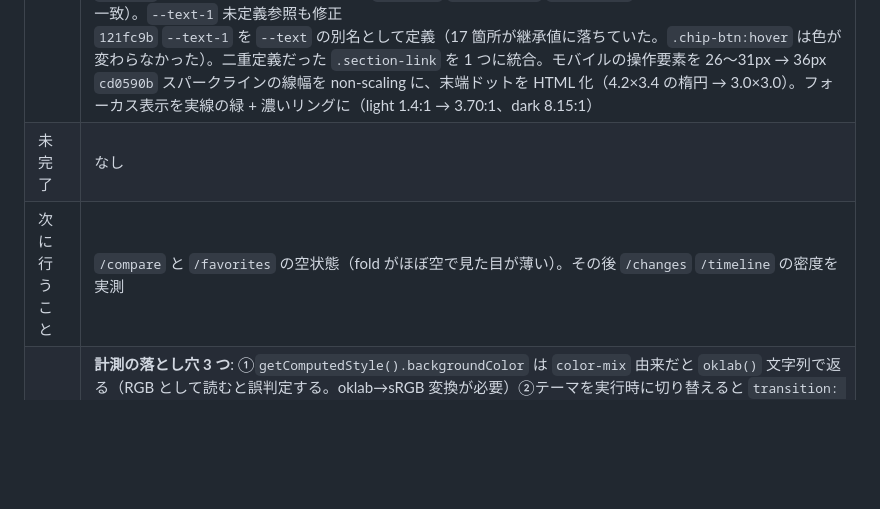
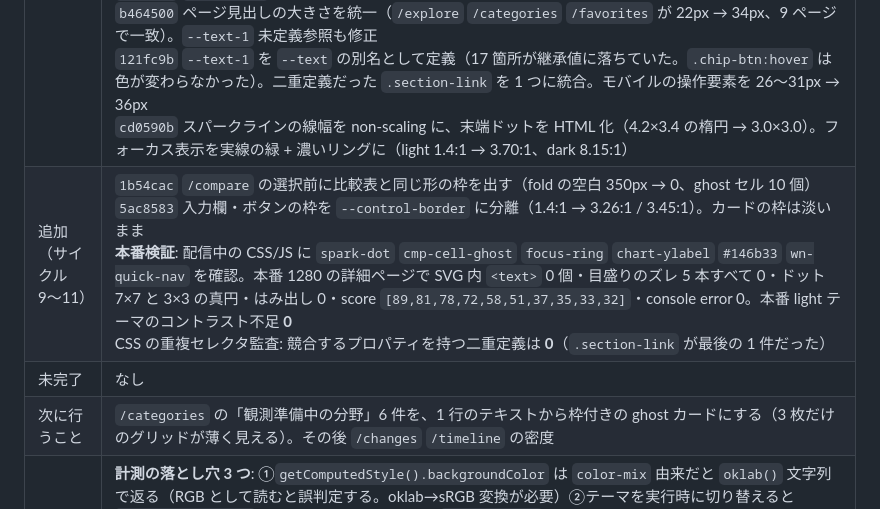
Before and after one commit to RoLororo/-web-, a Markdown page: REVIEW_STATE.md, the part around one of its changes. Drawn GitHub-style; blank space fills up the shorter version.

Commit message:
docs(state): record cycles 9-11 and the production verification
Co-Authored-By: Claude Opus 5 <noreply@anthropic.com>

```diff
--- a/REVIEW_STATE.md
+++ b/REVIEW_STATE.md
@@ -536,6 +536,7 @@ history record への 5 フィールド追加（+7%）は「アプリ実行時
 | 完了済み | `a4c31f8` カードのグリッドが 4 列なのに子が 5 個で、スコアのピルが 2 行目 38px 幅に落ちて **x=-8 まで画面外**へ出ていた。根拠行を info 列へ移し 4 列目を 112px に。カード 148→119px（10 枚均一）・はみ出し 3→0<br>`c849488` 説明文の 1 行を 46 全角に制限（実測 98/92/87/81/70/66 文字、max-width 指定 0 件）<br>`605ce6a` 11px 未満の CSS 25 箇所を 11px に統一。グラフの軸ラベルを SVG から HTML へ出し、横 89%/41% に潰れていた日付を等倍に（目盛りとグリッド線のズレ 5 本すべて 0）<br>`10e81cc` **light テーマのコントラスト不足 49 箇所 → 0**（dark は 0 のまま）。判定色 3 つを `--v-blue/--v-amber/--v-purple` トークン化、light の `--green-bright` `--text-3` を濃く。あわせて 641〜820px 帯で再発していたピルのはみ出しを解消（カード 267→225px）<br>`eb8fbba` `/whats-new` に fold 内の導線 4 本（押せる要素 0→4）<br>`b464500` ページ見出しの大きさを統一（`/explore` `/categories` `/favorites` が 22px → 34px、9 ページで一致）。`--text-1` 未定義参照も修正<br>`121fc9b` `--text-1` を `--text` の別名として定義（17 箇所が継承値に落ちていた。`.chip-btn:hover` は色が変わらなかった）。二重定義だった `.section-link` を 1 つに統合。モバイルの操作要素を 26〜31px → 36px<br>`cd0590b` スパークラインの線幅を non-scaling に、末端ドットを HTML 化（4.2×3.4 の楕円 → 3.0×3.0）。フォーカス表示を実線の緑 + 濃いリングに（light 1.4:1 → 3.70:1、dark 8.15:1） |
+| 追加（サイクル 9〜11） | `1b54cac` `/compare` の選択前に比較表と同じ形の枠を出す（fold の空白 350px → 0、ghost セル 10 個）<br>`5ac8583` 入力欄・ボタンの枠を `--control-border` に分離（1.4:1 → 3.26:1 / 3.45:1）。カードの枠は淡いまま<br>**本番検証**: 配信中の CSS/JS に `spark-dot` `cmp-cell-ghost` `focus-ring` `chart-ylabel` `#146b33` `wn-quick-nav` を確認。本番 1280 の詳細ページで SVG 内 `<text>` 0 個・目盛りのズレ 5 本すべて 0・ドット 7×7 と 3×3 の真円・はみ出し 0・score `[89,81,78,72,58,51,37,35,33,32]`・console error 0。本番 light テーマのコントラスト不足 **0**<br>CSS の重複セレクタ監査: 競合するプロパティを持つ二重定義は **0**（`.section-link` が最後の 1 件だった） |
 | 未完了 | なし |
-| 次に行うこと | `/compare` と `/favorites` の空状態（fold がほぼ空で見た目が薄い）。その後 `/changes` `/timeline` の密度を実測 |
+| 次に行うこと | `/categories` の「観測準備中の分野」6 件を、1 行のテキストから枠付きの ghost カードにする（3 枚だけのグリッドが薄く見える）。その後 `/changes` `/timeline` の密度 |
 | 重要な注意点 | **計測の落とし穴 3 つ**: ①`getComputedStyle().backgroundColor` は `color-mix` 由来だと `oklab()` 文字列で返る（RGB として読むと誤判定する。oklab→sRGB 変換が必要）②テーマを実行時に切り替えると `transition: color` が凍結して古い色が残る（`localStorage` に入れて再読み込みしてから測る）③**ResizeObserver も window resize のコールバックも 1 度も発火しない**（ペイン非表示でフレームが回らない。screenshot も同じ理由で失敗する）。幅に追従する実装は検証できないので、**読み込み時点で正しい静的 CSS で解く**<br>SVG の `flex-basis` を `auto` にすると viewBox 由来の固有幅（677px）が min-content になり、375px でページ全体が横に膨らむ。`flex: 1 1 0` + `min-width: 0` を維持する<br>読み上げ順序は**問題なし**と確定（DOM 順と視覚順のズレ 0・ランドマーク 4 種そろい）<br>未使用 export の検出スクリプトが壊れている（`getDemands` まで未使用と誤判定）。次に測る時は per-name grep 方式に戻す<br>要素の種類を変える時は、その要素に依存した CSS セレクタ（`a`・`button` 限定）を先に grep する |
 
 ### 作業中に見つけた「別作業」の記録先
```
Also changed, not shown: other parts of REVIEW_STATE.md (+1 -1 lines).
